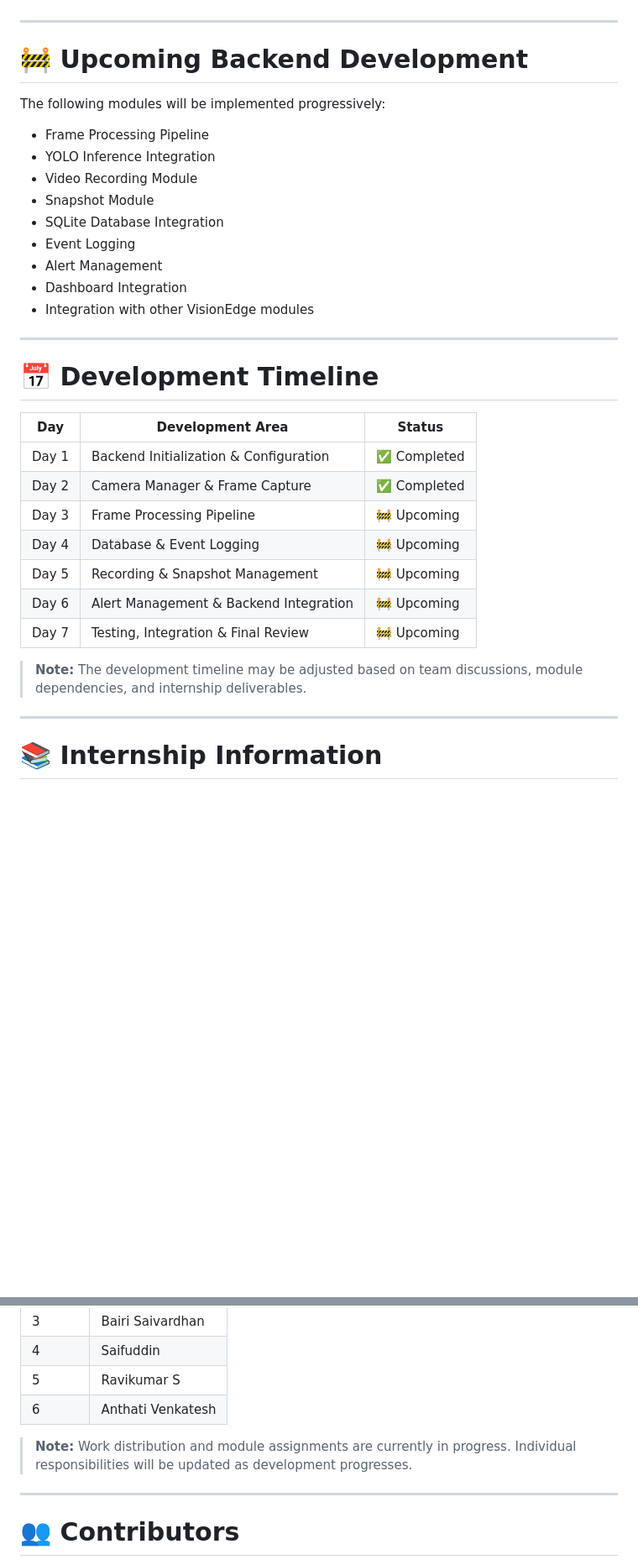
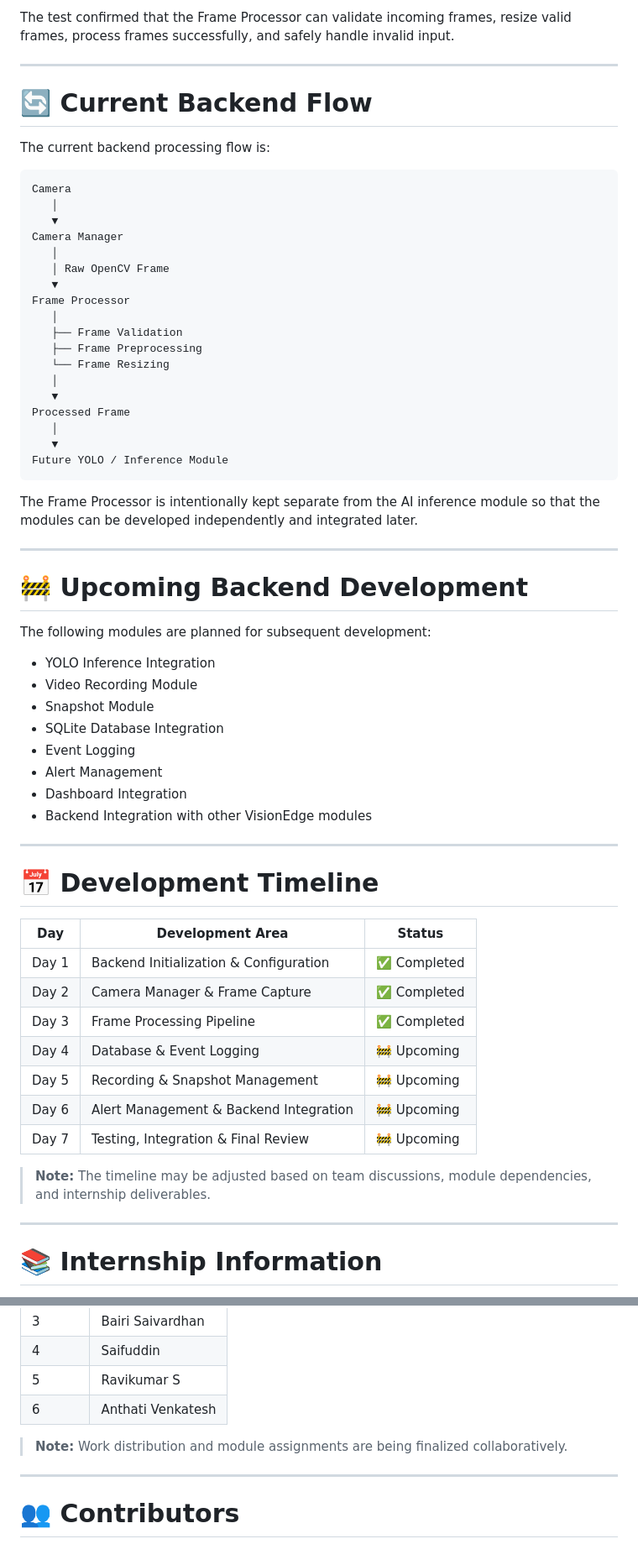
Before and after one commit to Ishita985-alt/VisionEdge, a Markdown page: README.md, 2 parts joined by grey strips. Shown at 84% size. Drawn GitHub-style; blank space fills up the shorter version.

````diff
--- a/README.md
+++ b/README.md
@@ -120,11 +176,40 @@ The successful test confirms that the Camera Manager can initialize the camera,
+The test confirmed that the Frame Processor can validate incoming frames, resize valid frames, process frames successfully, and safely handle invalid input.
+
+---
+
+# 🔄 Current Backend Flow
+
+The current backend processing flow is:
+
+```text
+Camera
+   │
+   ▼
+Camera Manager
+   │
+   │ Raw OpenCV Frame
+   ▼
+Frame Processor
+   │
+   ├── Frame Validation
+   ├── Frame Preprocessing
+   └── Frame Resizing
+   │
+   ▼
+Processed Frame
+   │
+   ▼
+Future YOLO / Inference Module
+```
+
+The Frame Processor is intentionally kept separate from the AI inference module so that the modules can be developed independently and integrated later.
 
 ---
 
 # 🚧 Upcoming Backend Development
 
-The following modules will be implemented progressively:
+The following modules are planned for subsequent development:
 
-- Frame Processing Pipeline
 - YOLO Inference Integration
 - Video Recording Module
 - Snapshot Module
@@ -132,7 +217,7 @@ The following modules will be implemented progressively:
 - Event Logging
 - Alert Management
 - Dashboard Integration
-- Integration with other VisionEdge modules
+- Backend Integration with other VisionEdge modules
 
 ---
 
@@ -142,13 +227,13 @@ The following modules will be implemented progressively:
 |-----|------------------|--------|
 | Day 1 | Backend Initialization & Configuration | ✅ Completed |
 | Day 2 | Camera Manager & Frame Capture | ✅ Completed |
-| Day 3 | Frame Processing Pipeline | 🚧 Upcoming |
+| Day 3 | Frame Processing Pipeline | ✅ Completed |
 | Day 4 | Database & Event Logging | 🚧 Upcoming |
 | Day 5 | Recording & Snapshot Management | 🚧 Upcoming |
 | Day 6 | Alert Management & Backend Integration | 🚧 Upcoming |
 | Day 7 | Testing, Integration & Final Review | 🚧 Upcoming |
 
-> **Note:** The development timeline may be adjusted based on team discussions, module dependencies, and internship deliverables.
+> **Note:** The timeline may be adjusted based on team discussions, module dependencies, and internship deliverables.
 
 ---
 
@@ -176,7 +261,7 @@ This project is being developed collaboratively as part of the **Python Developm
 | 5 | Ravikumar S |
 | 6 | Anthati Venkatesh |
 
-> **Note:** Work distribution and module assignments are currently in progress. Individual responsibilities will be updated as development progresses.
+> **Note:** Work distribution and module assignments are being finalized collaboratively.
 
 ---
 
````
Also changed, not shown: other parts of README.md (+102 -43 lines).
